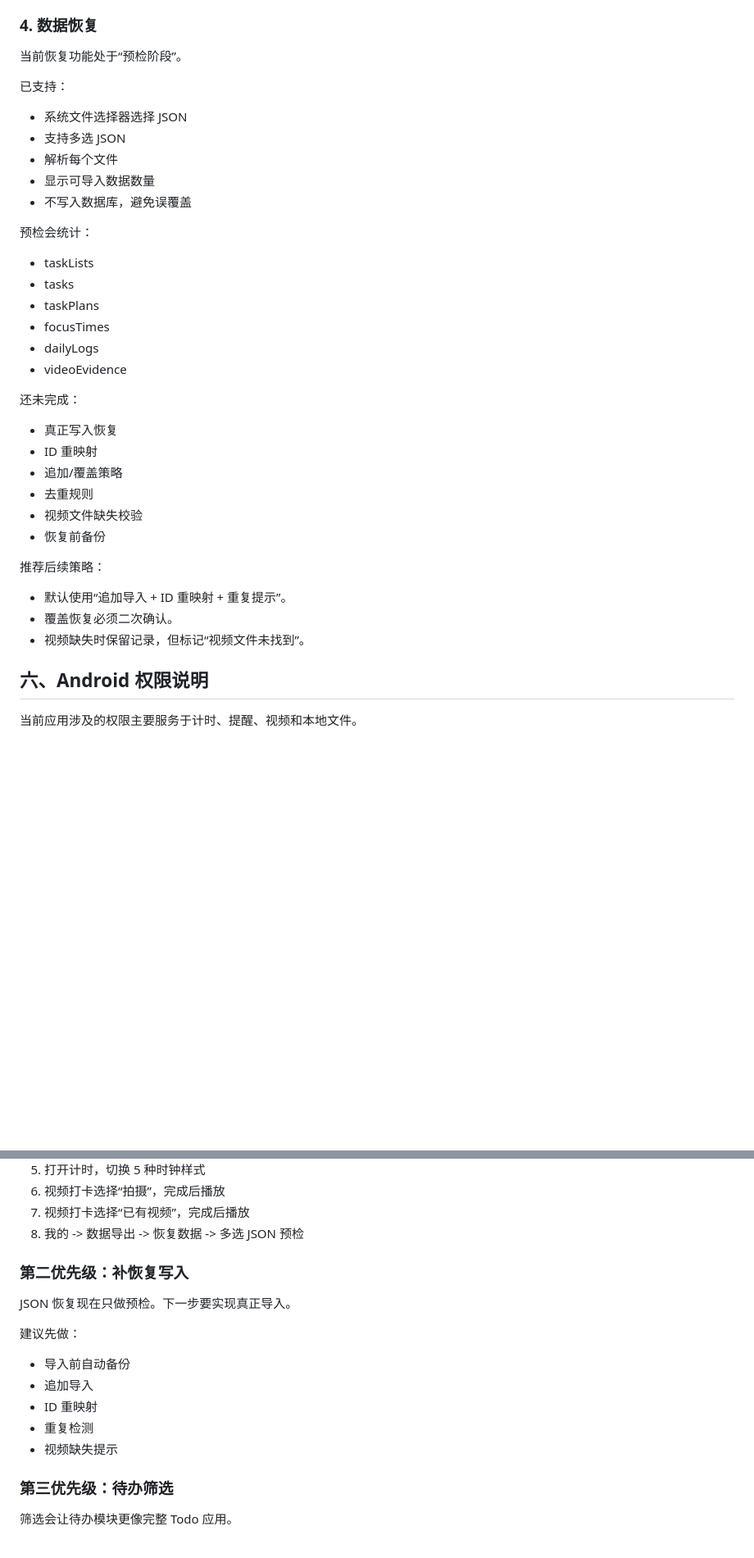
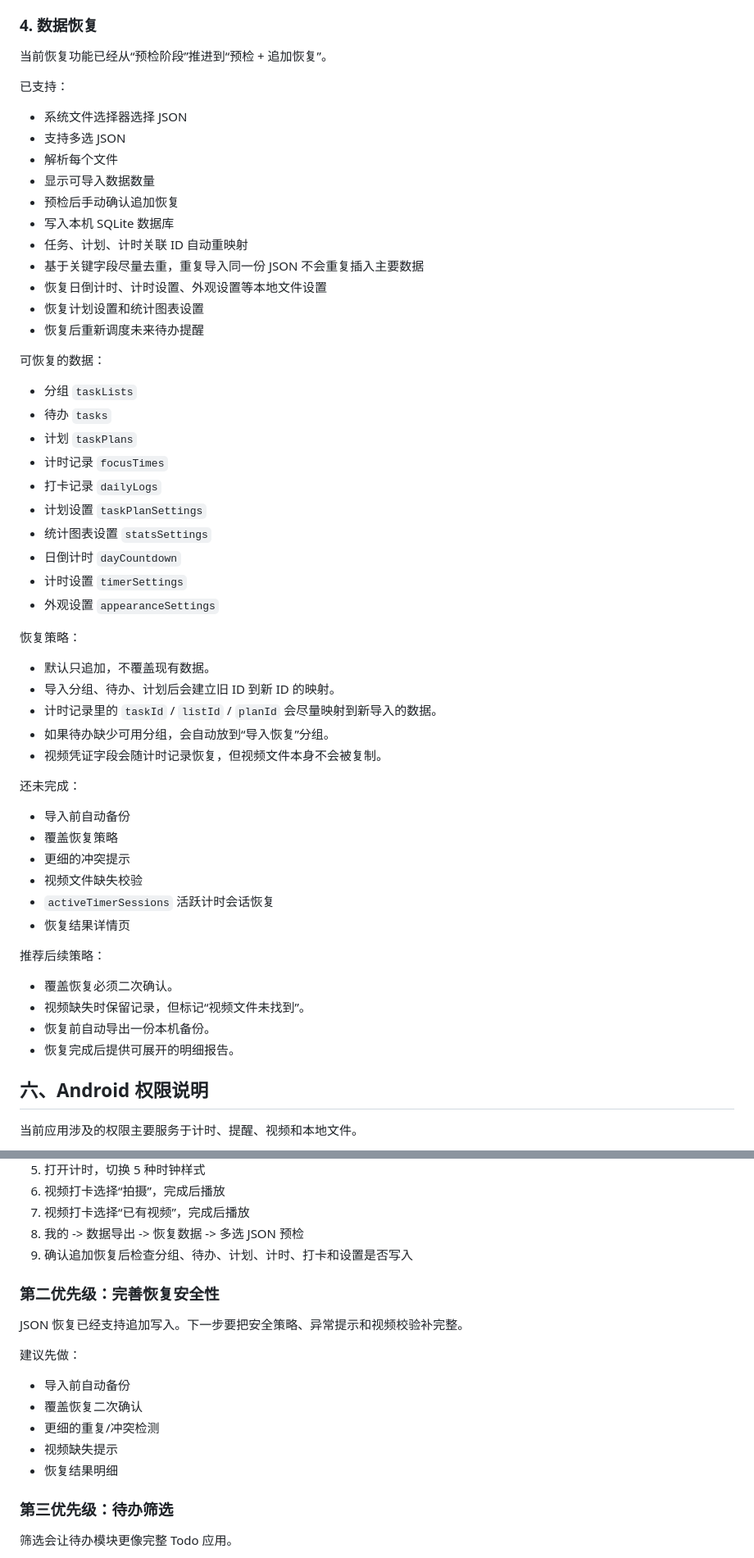
Before and after one commit to AndyMoting/Focus-Timer, a Markdown page: docs/Focus_Timer功能介绍.md, 2 parts joined by grey strips. Shown at 82% size. GitHub-like rendering; blank space fills up the shorter version.

Commit message:
docs: update data restore status

```diff
--- a/docs/Focus_Timer功能介绍.md
+++ b/docs/Focus_Timer功能介绍.md
@@ -471,7 +471,7 @@ JSON 内容包含：
 
 ### 4. 数据恢复
 
-当前恢复功能处于“预检阶段”。
+当前恢复功能已经从“预检阶段”推进到“预检 + 追加恢复”。
 
 已支持：
 
@@ -479,31 +479,50 @@ JSON 内容包含：
 - 支持多选 JSON
 - 解析每个文件
 - 显示可导入数据数量
-- 不写入数据库，避免误覆盖
+- 预检后手动确认追加恢复
+- 写入本机 SQLite 数据库
+- 任务、计划、计时关联 ID 自动重映射
+- 基于关键字段尽量去重，重复导入同一份 JSON 不会重复插入主要数据
+- 恢复日倒计时、计时设置、外观设置等本地文件设置
+- 恢复计划设置和统计图表设置
+- 恢复后重新调度未来待办提醒
 
-预检会统计：
+可恢复的数据：
 
-- taskLists
-- tasks
-- taskPlans
-- focusTimes
-- dailyLogs
-- videoEvidence
+- 分组 `taskLists`
+- 待办 `tasks`
+- 计划 `taskPlans`
+- 计时记录 `focusTimes`
+- 打卡记录 `dailyLogs`
+- 计划设置 `taskPlanSettings`
+- 统计图表设置 `statsSettings`
+- 日倒计时 `dayCountdown`
+- 计时设置 `timerSettings`
+- 外观设置 `appearanceSettings`
+
+恢复策略：
+
+- 默认只追加，不覆盖现有数据。
+- 导入分组、待办、计划后会建立旧 ID 到新 ID 的映射。
+- 计时记录里的 `taskId` / `listId` / `planId` 会尽量映射到新导入的数据。
+- 如果待办缺少可用分组，会自动放到“导入恢复”分组。
+- 视频凭证字段会随计时记录恢复，但视频文件本身不会被复制。
 
 还未完成：
 
-- 真正写入恢复
-- ID 重映射
-- 追加/覆盖策略
-- 去重规则
+- 导入前自动备份
+- 覆盖恢复策略
+- 更细的冲突提示
 - 视频文件缺失校验
-- 恢复前备份
+- `activeTimerSessions` 活跃计时会话恢复
+- 恢复结果详情页
 
 推荐后续策略：
 
-- 默认使用“追加导入 + ID 重映射 + 重复提示”。
 - 覆盖恢复必须二次确认。
 - 视频缺失时保留记录，但标记“视频文件未找到”。
+- 恢复前自动导出一份本机备份。
+- 恢复完成后提供可展开的明细报告。
 
 ## 六、Android 权限说明
 
@@ -578,18 +598,19 @@ JSON 内容包含：
 6. 视频打卡选择“拍摄”，完成后播放
 7. 视频打卡选择“已有视频”，完成后播放
 8. 我的 -> 数据导出 -> 恢复数据 -> 多选 JSON 预检
+9. 确认追加恢复后检查分组、待办、计划、计时、打卡和设置是否写入
 
-### 第二优先级：补恢复写入
+### 第二优先级：完善恢复安全性
 
-JSON 恢复现在只做预检。下一步要实现真正导入。
+JSON 恢复已经支持追加写入。下一步要把安全策略、异常提示和视频校验补完整。
 
 建议先做：
 
 - 导入前自动备份
-- 追加导入
-- ID 重映射
-- 重复检测
+- 覆盖恢复二次确认
+- 更细的重复/冲突检测
 - 视频缺失提示
+- 恢复结果明细
 
 ### 第三优先级：待办筛选
 
```
Also changed, not shown: other parts of docs/Focus_Timer功能介绍.md (+3 -2 lines).
